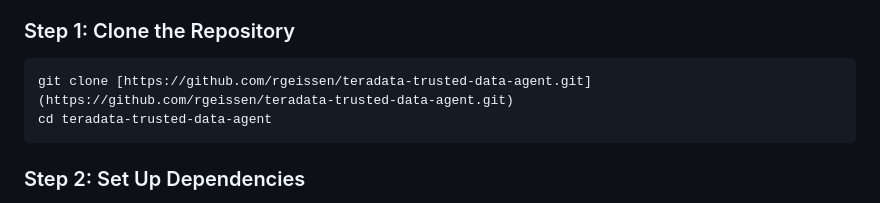
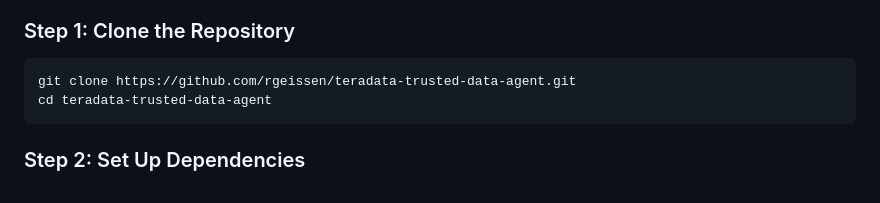
Before and after one commit to rgeissen/teradata-trusted-data-agent, a Markdown page: README.md, the part around the change. Rendered like a GitHub page.

Commit message:
Update README.md
The git clone request line was incorrect, had two entries and some brackets... have fixed the command.

Signed-off-by: Nathan Green <Nathan.Green@teradata.com>

````diff
--- a/README.md
+++ b/README.md
@@ -87,7 +87,7 @@ The application operates on a sophisticated client-server model, ensuring a clea
 ### Step 1: Clone the Repository
 
 ```bash
-git clone [https://github.com/rgeissen/teradata-trusted-data-agent.git](https://github.com/rgeissen/teradata-trusted-data-agent.git)
+git clone https://github.com/rgeissen/teradata-trusted-data-agent.git
 cd teradata-trusted-data-agent
 ```
 
````
